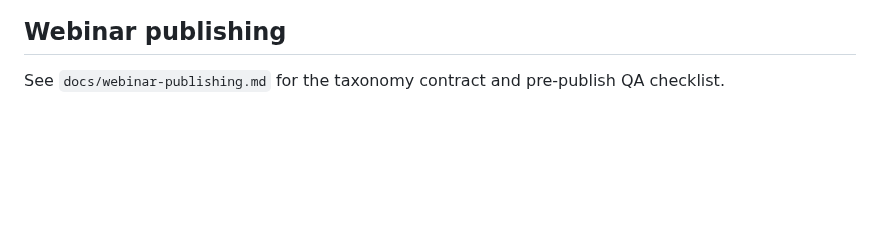
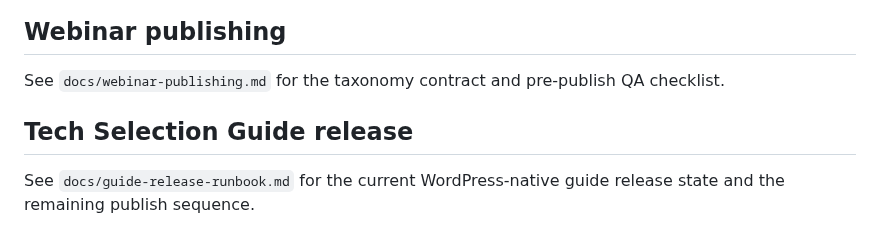
Before and after one commit to RealTreasury/rt-wordpress-content, a Markdown page: AGENTS.md, the part around the change. Rendered like a GitHub page; blank space fills up the shorter version.

Commit message:
docs: correct guide release runbook status

```diff
--- a/AGENTS.md
+++ b/AGENTS.md
@@ -119,3 +119,8 @@ notes in `README.md`.
 
 See `docs/webinar-publishing.md` for the taxonomy contract and pre-publish
 QA checklist.
+
+## Tech Selection Guide release
+
+See `docs/guide-release-runbook.md` for the current WordPress-native guide
+release state and the remaining publish sequence.
```
Also changed, not shown: docs/guide-release-runbook.md (+1 -1 lines).
